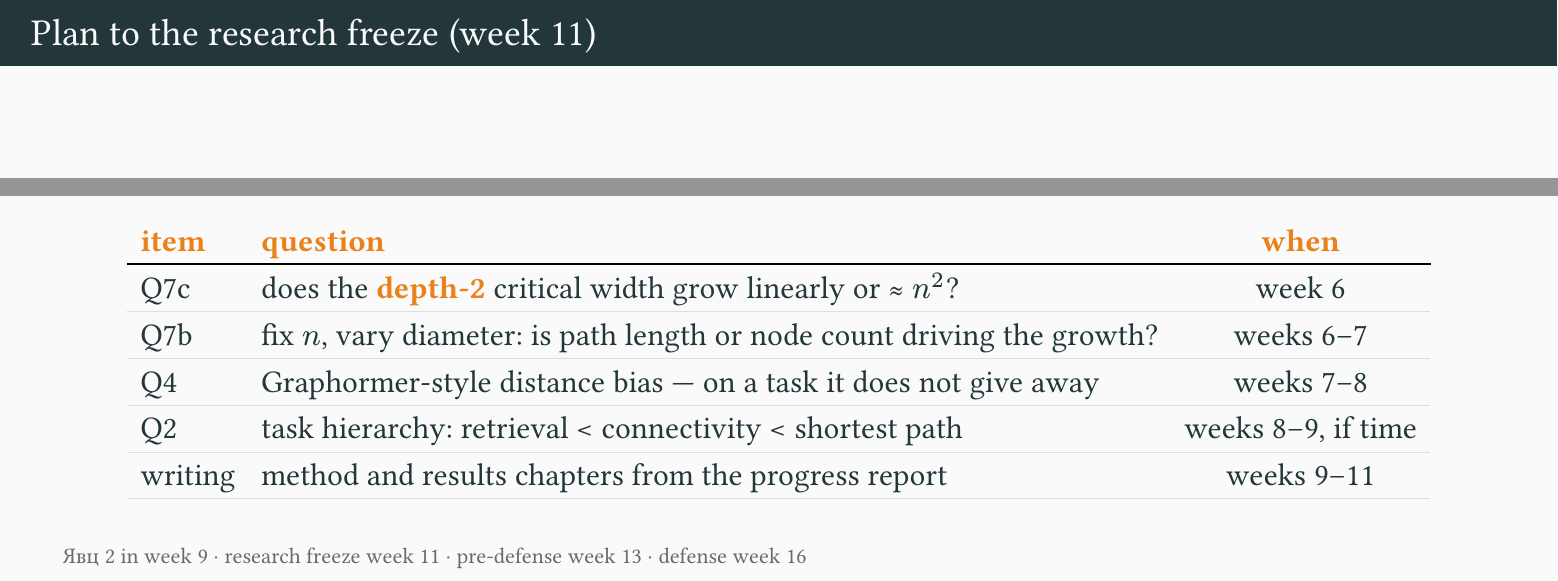
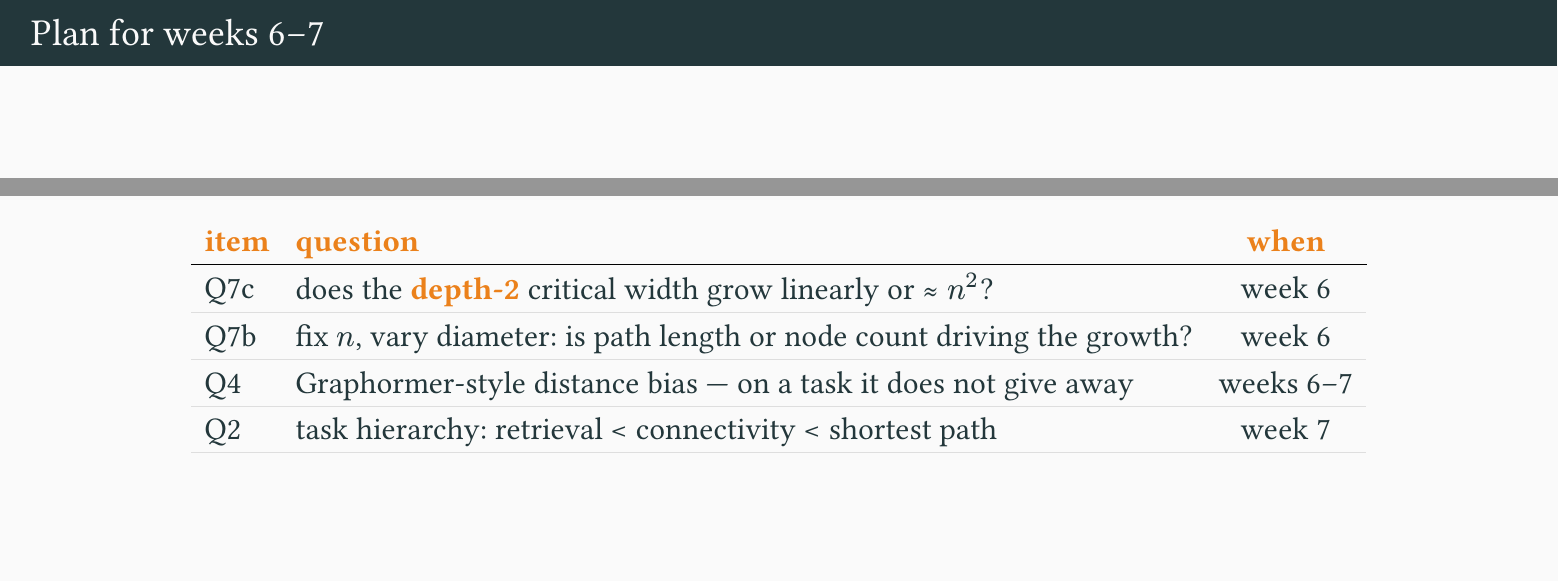
Before and after one commit to barsboldb/mpgnn, a Typst document (reports/yavts1-slides.typ): two parts of page 16 of 17, joined at a grey line, cut at the place of the change, the shorter picture padded with empty space. The pictures show the PDF file reports/yavts1-slides.pdf that the author committed with the source.

Commit message:
reports: slides plan for weeks 6-7

```diff
--- a/reports/yavts1-slides.typ
+++ b/reports/yavts1-slides.typ
@@ -205,20 +205,17 @@ roughly as $n^2$ — while theory says this depth needs far less width to *repre
 - `swap` diameter grows with $log n$: path length and node count still rise together
 - Compute: Kaggle's 30 GPU-hours per week caps each sweep
 
-== Plan to the research freeze (week 11)
+== Plan for weeks 6–7
 
 #align(center, tbl(
   columns: 3, align: (left, left, center),
   table.header([*item*], [*question*], [*when*]),
   [Q7c], [does the *depth-2* critical width grow linearly or ≈ $n^2$?], [week 6],
-  [Q7b], [fix $n$, vary diameter: is path length or node count driving the growth?], [weeks 6–7],
-  [Q4], [Graphormer-style distance bias — on a task it does not give away], [weeks 7–8],
-  [Q2], [task hierarchy: retrieval < connectivity < shortest path], [weeks 8–9, if time],
-  [writing], [method and results chapters from the progress report], [weeks 9–11],
+  [Q7b], [fix $n$, vary diameter: is path length or node count driving the growth?], [week 6],
+  [Q4], [Graphormer-style distance bias — on a task it does not give away], [weeks 6–7],
+  [Q2], [task hierarchy: retrieval < connectivity < shortest path], [week 7],
 ))
 
-#v(0.4em)
-#rc[Явц 2 in week 9 · research freeze week 11 · pre-defense week 13 · defense week 16]
 
 == Questions for the committee
 
```
Also changed, not shown: reports/yavts1-slides.pdf.
